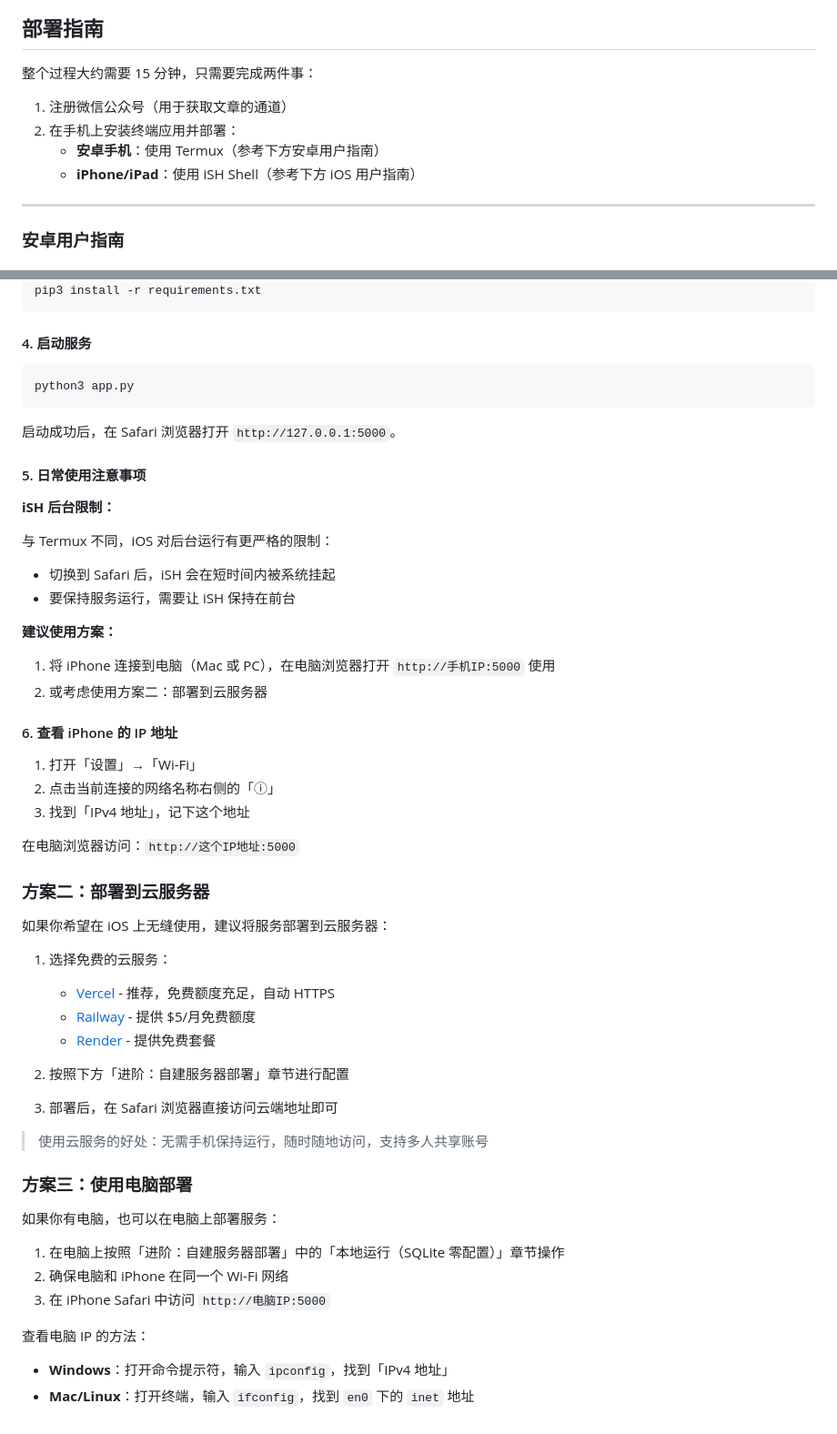
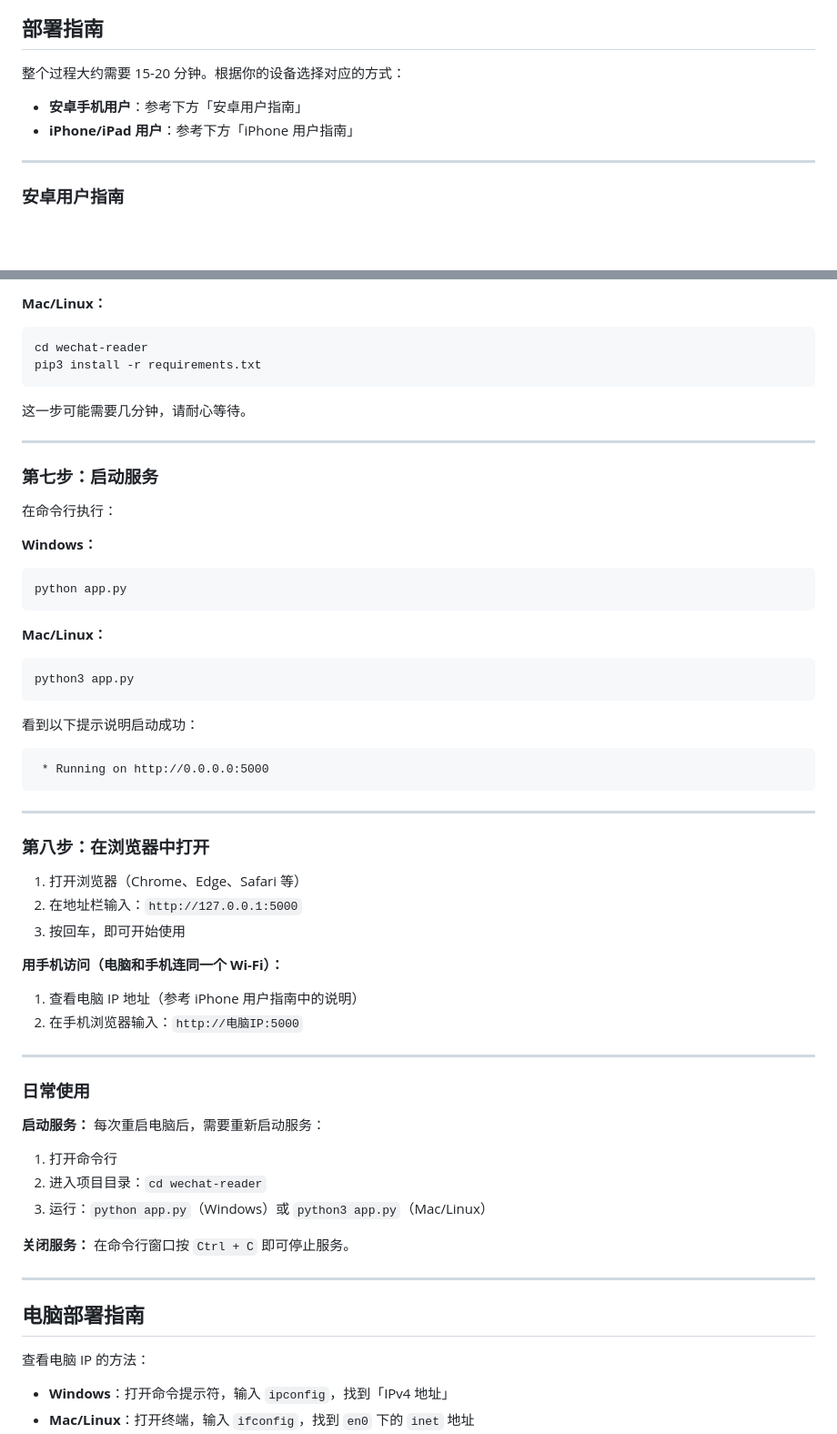
Before and after one commit to JianXiao2021/wechat_article_feed, a Markdown page: README.md, 2 parts joined by grey strips. Shown at 91% size. Drawn GitHub-style; blank space fills up the shorter version.

````diff
--- a/README.md
+++ b/README.md
@@ -27,12 +26,10 @@
 
 ## 部署指南
 
-整个过程大约需要 15 分钟，只需要完成两件事：
+整个过程大约需要 15-20 分钟。根据你的设备选择对应的方式：
 
-1. 注册微信公众号（用于获取文章的通道）
-2. 在手机上安装终端应用并部署：
-   - **安卓手机**：使用 Termux（参考下方安卓用户指南）
-   - **iPhone/iPad**：使用 iSH Shell（参考下方 iOS 用户指南）
+- **安卓手机用户**：参考下方「安卓用户指南」
+- **iPhone/iPad 用户**：参考下方「iPhone 用户指南」
 
 ---
 
@@ -240,55 +353,61 @@ cd ~/wechat-reader
+**Mac/Linux：**
+```
+cd wechat-reader
 pip3 install -r requirements.txt
 ```
 
-#### 4. 启动服务
+这一步可能需要几分钟，请耐心等待。
 
-```bash
+---
+
+### 第七步：启动服务
+
+在命令行执行：
+
+**Windows：**
+```
+python app.py
+```
+
+**Mac/Linux：**
+```
 python3 app.py
 ```
 
-启动成功后，在 Safari 浏览器打开 `http://127.0.0.1:5000`。
+看到以下提示说明启动成功：
+```
+ * Running on http://0.0.0.0:5000
+```
 
-#### 5. 日常使用注意事项
+---
 
-**iSH 后台限制：**
+### 第八步：在浏览器中打开
 
-与 Termux 不同，iOS 对后台运行有更严格的限制：
-- 切换到 Safari 后，iSH 会在短时间内被系统挂起
-- 要保持服务运行，需要让 iSH 保持在前台
+1. 打开浏览器（Chrome、Edge、Safari 等）
+2. 在地址栏输入：`http://127.0.0.1:5000`
+3. 按回车，即可开始使用
 
-**建议使用方案：**
-1. 将 iPhone 连接到电脑（Mac 或 PC），在电脑浏览器打开 `http://手机IP:5000` 使用
-2. 或考虑使用方案二：部署到云服务器
+**用手机访问（电脑和手机连同一个 Wi-Fi）：**
 
-#### 6. 查看 iPhone 的 IP 地址
+1. 查看电脑 IP 地址（参考 iPhone 用户指南中的说明）
+2. 在手机浏览器输入：`http://电脑IP:5000`
 
-1. 打开「设置」→「Wi-Fi」
-2. 点击当前连接的网络名称右侧的「ⓘ」
-3. 找到「IPv4 地址」，记下这个地址
+---
 
-在电脑浏览器访问：`http://这个IP地址:5000`
+### 日常使用
 
-### 方案二：部署到云服务器
+**启动服务：**
+每次重启电脑后，需要重新启动服务：
+1. 打开命令行
+2. 进入项目目录：`cd wechat-reader`
+3. 运行：`python app.py`（Windows）或 `python3 app.py`（Mac/Linux）
 
-如果你希望在 iOS 上无缝使用，建议将服务部署到云服务器：
+**关闭服务：**
+在命令行窗口按 `Ctrl + C` 即可停止服务。
 
-1. 选择免费的云服务：
-   - [Vercel](https://vercel.com) - 推荐，免费额度充足，自动 HTTPS
-   - [Railway](https://railway.app) - 提供 $5/月免费额度
-   - [Render](https://render.com) - 提供免费套餐
+---
 
-2. 按照下方「进阶：自建服务器部署」章节进行配置
-3. 部署后，在 Safari 浏览器直接访问云端地址即可
-
-> 使用云服务的好处：无需手机保持运行，随时随地访问，支持多人共享账号
-
-### 方案三：使用电脑部署
-
-如果你有电脑，也可以在电脑上部署服务：
-
-1. 在电脑上按照「进阶：自建服务器部署」中的「本地运行（SQLite 零配置）」章节操作
-2. 确保电脑和 iPhone 在同一个 Wi-Fi 网络
-3. 在 iPhone Safari 中访问 `http://电脑IP:5000`
+## 电脑部署指南
 
 查看电脑 IP 的方法：
 - **Windows**：打开命令提示符，输入 `ipconfig`，找到「IPv4 地址」
````
Also changed, not shown: other parts of README.md (+145 -30 lines).
